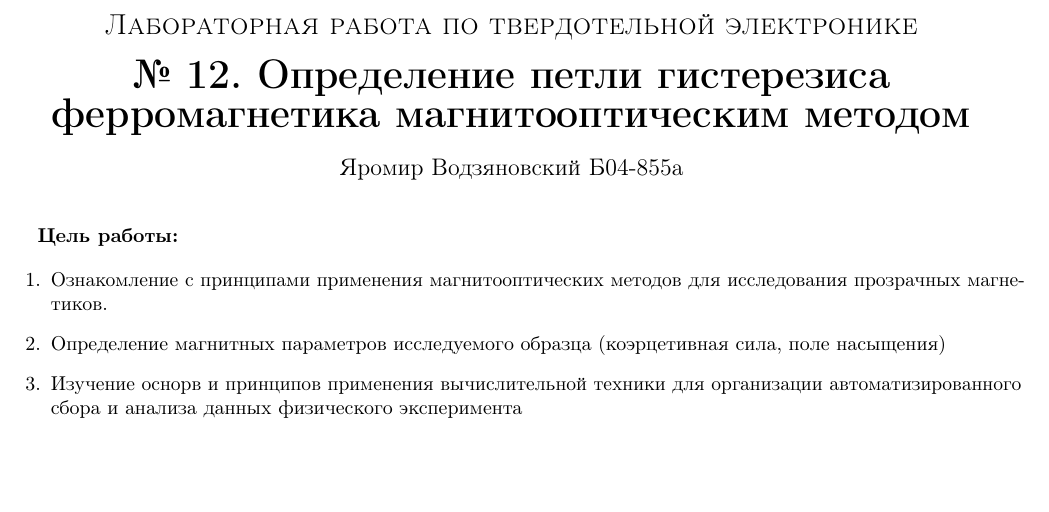
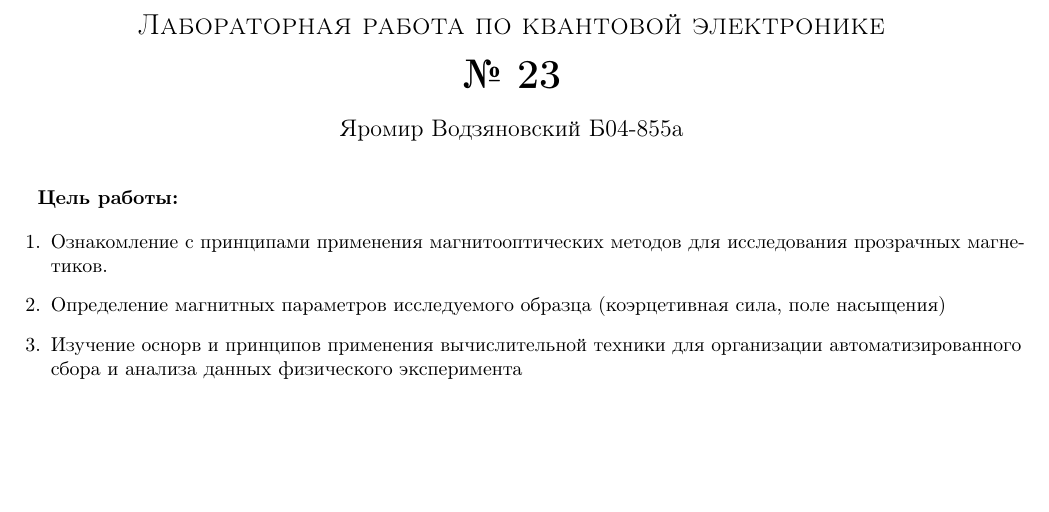
Before and after one commit to yarvod/8sem_labs, a LaTeX document (Ph_23/report.tex): part of the page, cut so that both start at the same text. Compiled offline with pdfLaTeX.

Commit message:
processing 23 lab

```diff
--- a/Ph_23/report.tex
+++ b/Ph_23/report.tex
@@ -22,11 +22,11 @@
 
 \graphicspath{ {pictures/} }
 \begin{center}
-    {\scshape\Large Лабораторная работа по твердотельной электронике} \par
+    {\scshape\Large Лабораторная работа по квантовой электронике} \par
 
     \
 
-    {\huge\bfseries № 12. Определение петли гистерезиса ферромагнетика магнитооптическим методом} \par
+    {\huge\bfseries № 23} \par
 
     \
 
```
Also changed, not shown: Ph_23/met_23.pdf (added), Ph_23/pictures/WW-leds.png (added), 3 other files.
